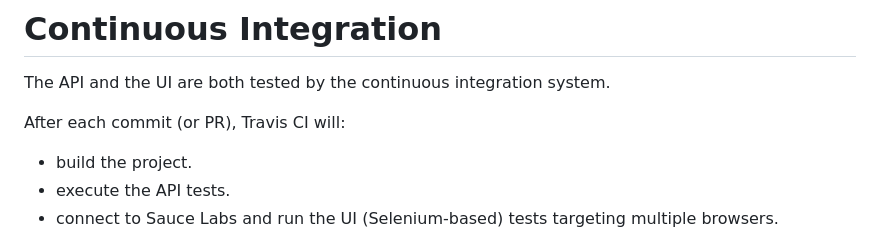
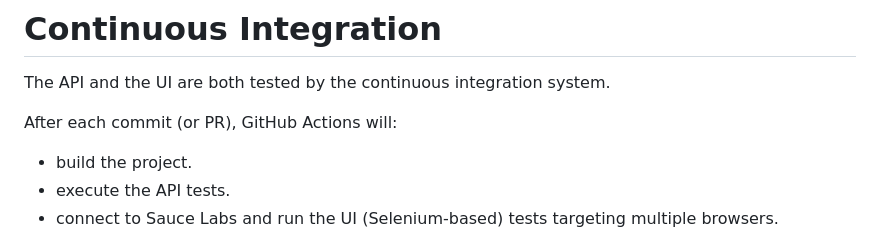
Before and after one commit to clarin-eric/Centre-Registry, a Markdown page: README.md, the part around one of its changes. Rendered like a GitHub page.

Commit message:
Update references to Travis in readme

```diff
--- a/README.md
+++ b/README.md
@@ -80,7 +80,7 @@ Or more selectively:
 
 The API and the UI are both tested by the continuous integration system.
 
-After each commit (or PR), Travis CI will:
+After each commit (or PR), GitHub Actions will:
 - build the project.
 - execute the API tests.
 - connect to Sauce Labs and run the UI (Selenium-based) tests targeting multiple browsers.
```
Also changed, not shown: other parts of README.md (+3 -3 lines).
